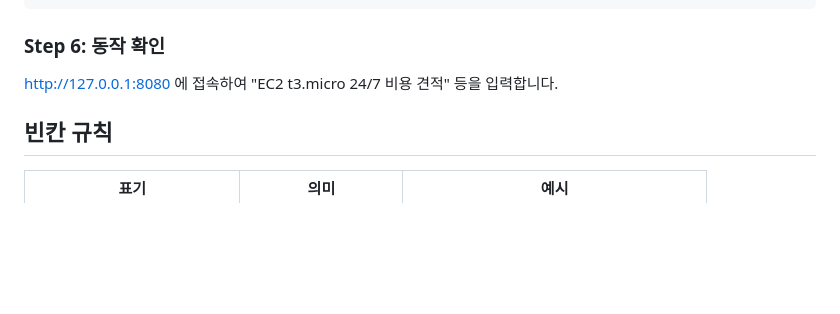
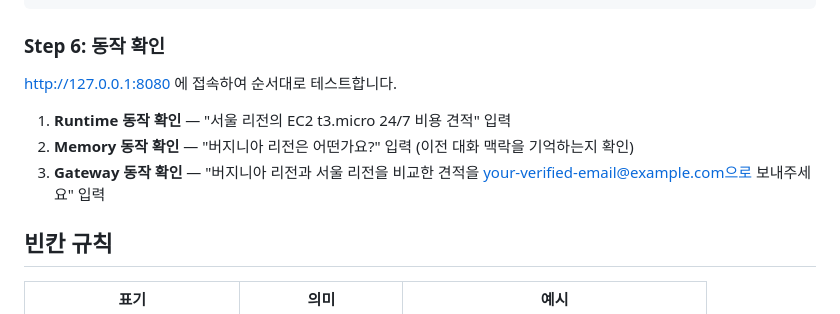
Before and after one commit to k2hdevil/AgentCoreWithWebApp-workshop, a Markdown page: README.md, the part around the change. Rendered like a GitHub page; blank space fills up the shorter version.

Commit message:
docs: Add step-by-step verification for Runtime, Memory, Gateway

```diff
--- a/README.md
+++ b/README.md
@@ -167,7 +167,11 @@ uv run uvicorn app:app --reload --port 8080
 
 ### Step 6: 동작 확인
 
-http://127.0.0.1:8080 에 접속하여 "EC2 t3.micro 24/7 비용 견적" 등을 입력합니다.
+http://127.0.0.1:8080 에 접속하여 순서대로 테스트합니다.
+
+1. **Runtime 동작 확인** — "서울 리전의 EC2 t3.micro 24/7 비용 견적" 입력
+2. **Memory 동작 확인** — "버지니아 리전은 어떤가요?" 입력 (이전 대화 맥락을 기억하는지 확인)
+3. **Gateway 동작 확인** — "버지니아 리전과 서울 리전을 비교한 견적을 your-verified-email@example.com으로 보내주세요" 입력
 
 ## 빈칸 규칙
 
```
